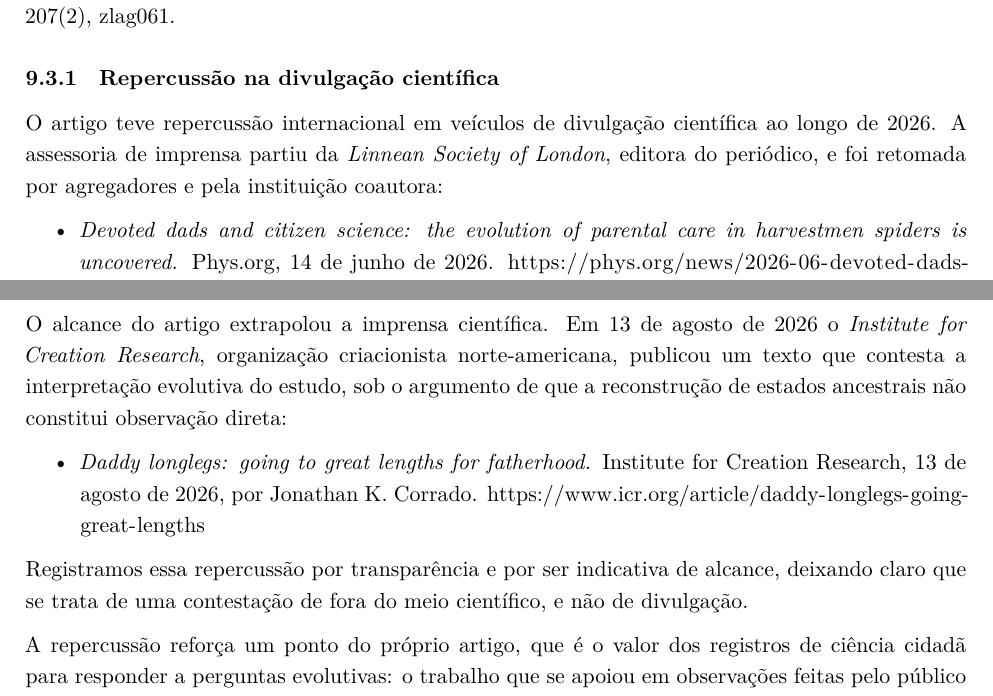
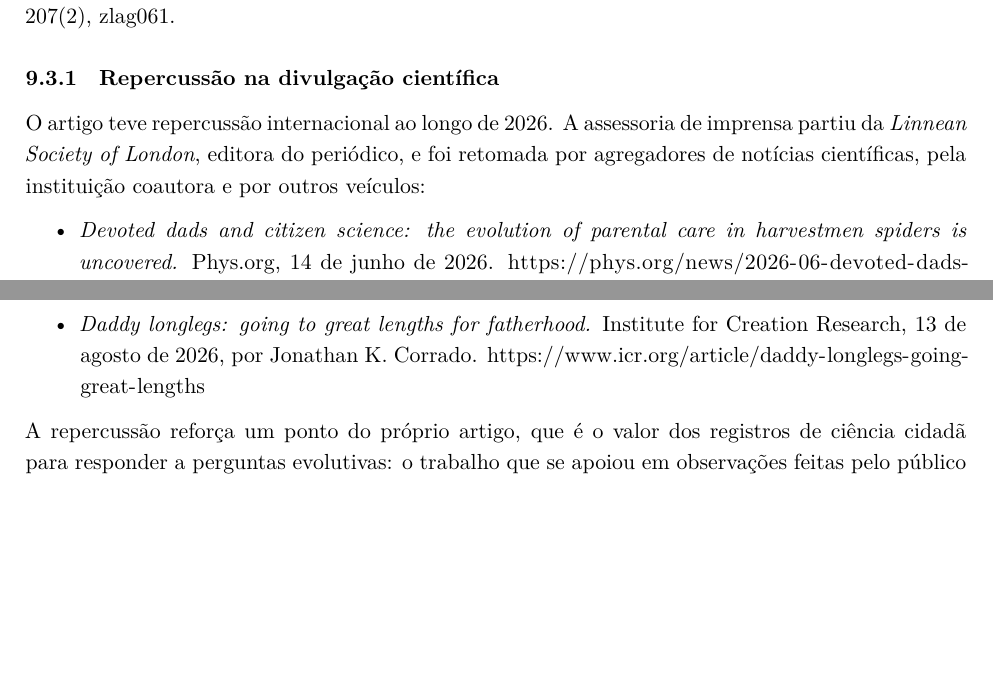
Before and after one commit to solimarygh/REDES_SEXUAIS_Cap1, an R Markdown document (Relatorio_FAPESP_2026.Rmd): two parts of pages 13 and 14 of 17, joined at a grey line, cut so that both start at the same text, the shorter picture padded with empty space. Rendered offline with R 4.5, knitr and Pandoc, then LaTeX, with nearby package versions.

Commit message:
Relatorio: as quatro fontes de repercussao numa lista so
Por decisao da autora, o texto do Institute for Creation Research passa a
figurar junto das outras tres, em ordem cronologica, sem o paragrafo que o
distinguia. A introducao da lista diz "agregadores de noticias cientificas, pela
instituicao coautora e por outros veiculos", de modo a cobrir as quatro sem
afirmar que todas sao divulgacao cientifica.

Co-Authored-By: Claude Opus 5 <noreply@anthropic.com>
Claude-Session: https://claude.ai/code/session_015c2nJCdGL2Jyp6HnXfVHFk

```diff
--- a/Relatorio_FAPESP_2026.Rmd
+++ b/Relatorio_FAPESP_2026.Rmd
@@ -1103,10 +1103,10 @@
 
 ### Repercussão na divulgação científica
 
-O artigo teve repercussão internacional em veículos de divulgação científica ao
-longo de 2026. A assessoria de imprensa partiu da *Linnean Society of London*,
-editora do periódico, e foi retomada por agregadores e pela instituição
-coautora:
+O artigo teve repercussão internacional ao longo de 2026. A assessoria de
+imprensa partiu da *Linnean Society of London*, editora do periódico, e foi
+retomada por agregadores de notícias científicas, pela instituição coautora e
+por outros veículos:
 
 - *Devoted dads and citizen science: the evolution of parental care in
   harvestmen spiders is uncovered.* Phys.org, 14 de junho de 2026.
@@ -1121,19 +1121,9 @@
   Tropical Research Institute (STRI), 7 de agosto de 2026, por Rosannette
   Quesada-Hidalgo. <https://stri.si.edu/story/citizen-science>
 
-O alcance do artigo extrapolou a imprensa científica. Em 13 de agosto de 2026 o
-*Institute for Creation Research*, organização criacionista norte-americana,
-publicou um texto que contesta a interpretação evolutiva do estudo, sob o
-argumento de que a reconstrução de estados ancestrais não constitui observação
-direta:
-
 - *Daddy longlegs: going to great lengths for fatherhood.* Institute for
   Creation Research, 13 de agosto de 2026, por Jonathan K. Corrado.
   <https://www.icr.org/article/daddy-longlegs-going-great-lengths>
-
-Registramos essa repercussão por transparência e por ser indicativa de alcance,
-deixando claro que se trata de uma contestação de fora do meio científico, e não
-de divulgação.
 
 A repercussão reforça um ponto do próprio artigo, que é o valor dos registros de
 ciência cidadã para responder a perguntas evolutivas: o trabalho que se apoiou
```
